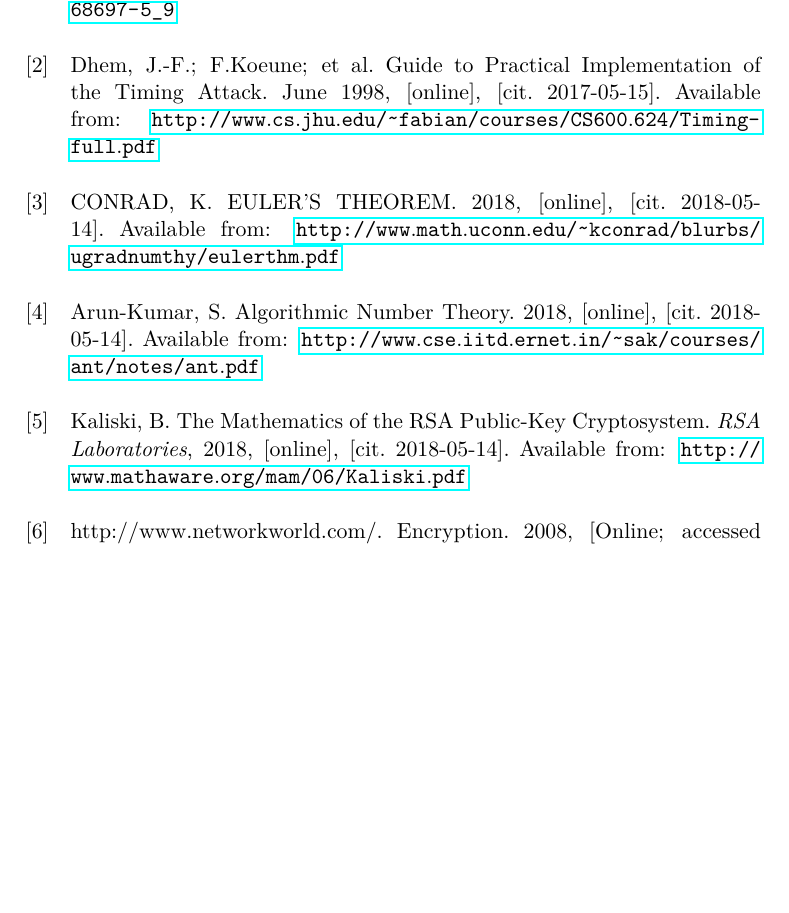
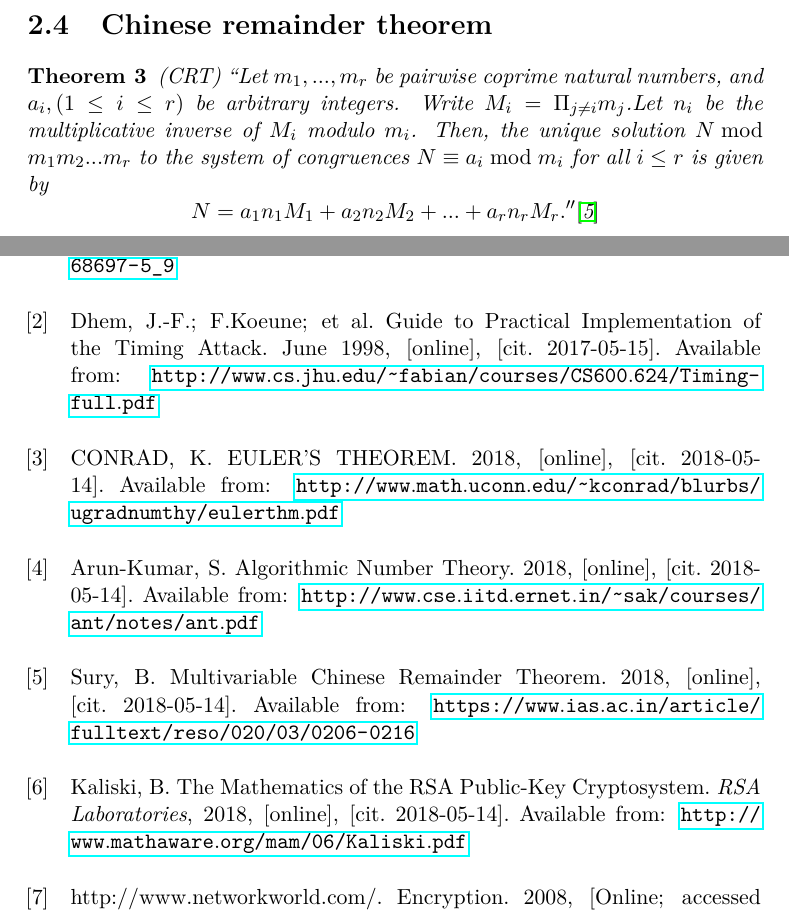
Before and after one commit to vydrous/BP-text, a LaTeX thesis (BachelorsThesis.tex): part of page 45 of 49 before the commit and two parts of pages 20 and 45 of 49 after it, the two joined at a grey line, cut at the place of the change, the shorter picture padded with empty space. Compiled offline with pdfLaTeX.

Commit message:
minor edits

```diff
--- a/BachelorsThesis.tex
+++ b/BachelorsThesis.tex
@@ -174,7 +174,17 @@ where \(\phi(m)\) is the number of invertible integers modulo m.''\cite{euler}
 
 
 %%%%%%%%%%%%%%%%%%%%%%%%%%%%%%%%%%%%%%%%%%%%%%%%%%%%%%%%%%%%%%%%%%%%%%%%%%%%%%%%%%%%%%%%%%%%%%%%%%%%%%%%%%%%%%%%5
-%\section{Chinese remainder theorem}
+\section{Chinese remainder theorem}
+
+\begin{theorem}(CRT)
+``Let \(m_1,... , m_r\) be pairwise coprime natural numbers, and \(a_i, (1 \le i \le r)\) be arbitrary integers. Write \(M_i = \Pi_{j \not= i} m_j \).Let \(n_i\) be the multiplicative inverse of \(M_i\) modulo \(m_i\).
+Then, the unique solution \(N \bmod m_1m_2 ... m_r\) to the
+system of congruences \(N \equiv a_i \bmod m_i\) for all \(i \le r\) is
+given by
+\[N = a_1n_1M_1 + a_2n_2M_2 + ... + a_rn_rM_r. ''\cite{crt}\]
+
+\end{theorem}
+
 
 %%%%%%%%%%%%%%%%%%%%%%%%%%%%%%%%%%%%%%%%%%%%%%%%%%%%%%%%%%%%%%%%%%%%%%%%%%%%%%%%%%%%%%%%%%%%%%%%%%%%%%%%%%%%%%%%5
 
```
Also changed, not shown: mybibliographyfile.bib (+9 -0 lines), BachelorsThesis.bbl, BachelorsThesis.pdf, BachelorsThesis.tex (4 more changed lines), 5 other files.
